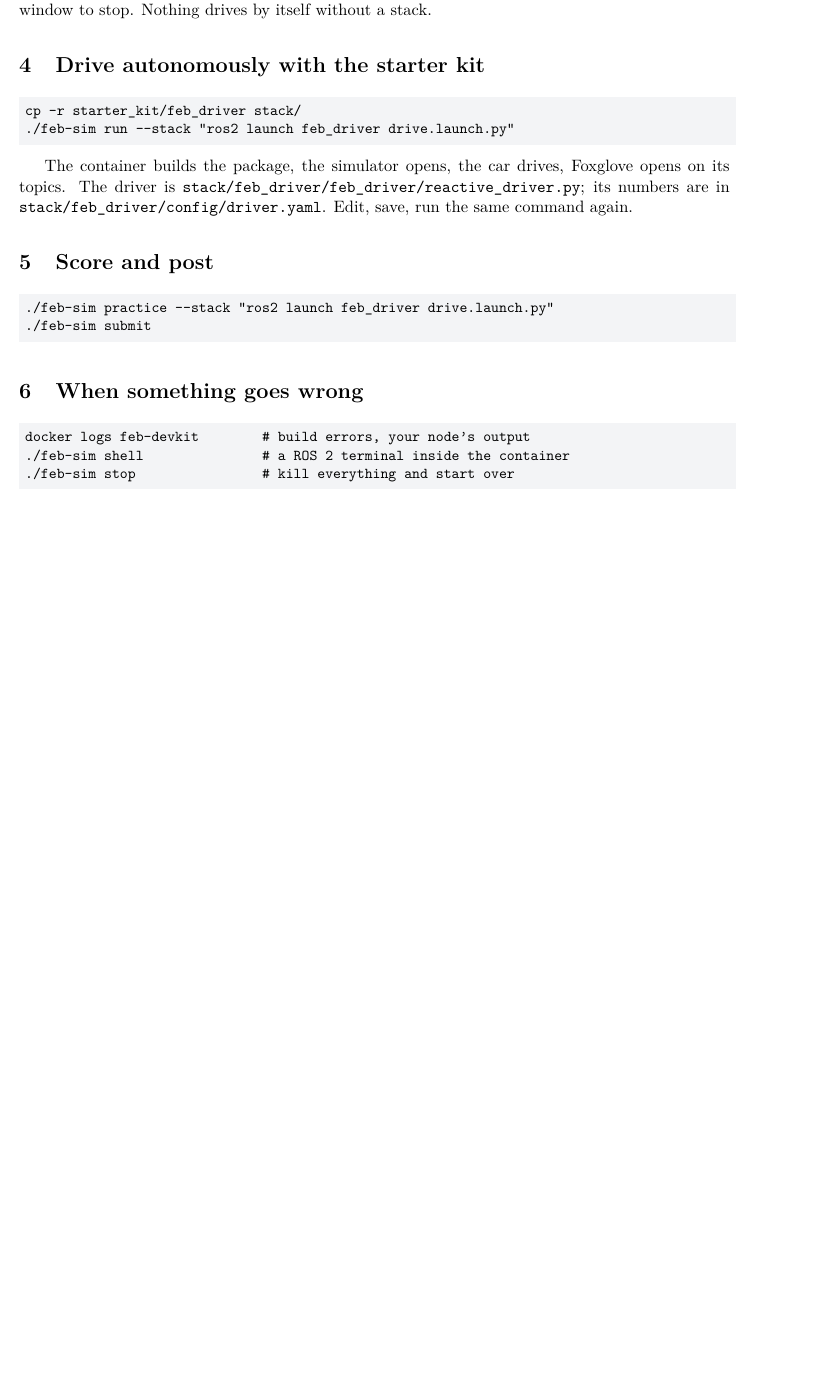
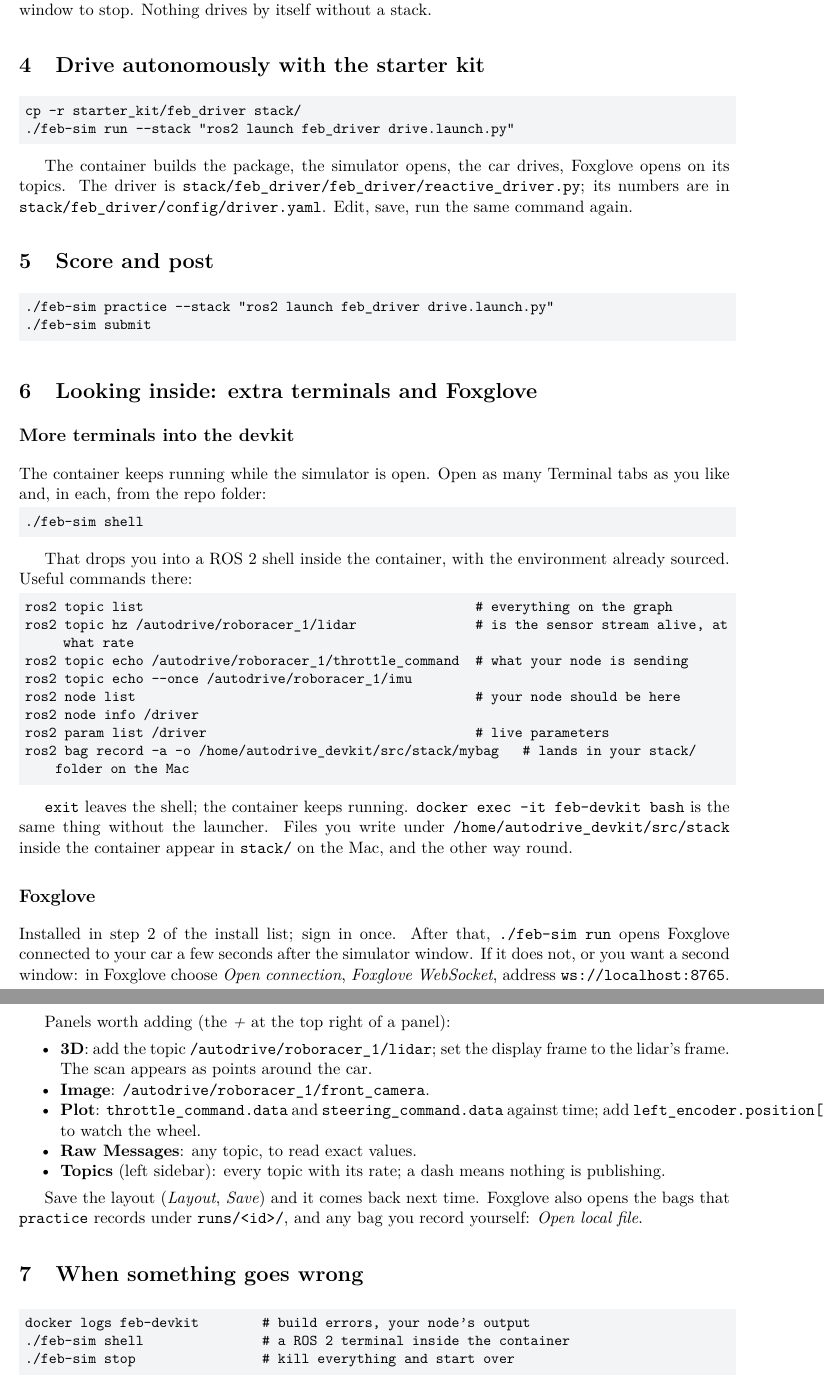
Before and after one commit to Pranman1/feb-racing, a LaTeX document (docs/manual/competitor_rough.tex): part of page 2 of 4 before the commit and two parts of pages 2 and 3 of 5 after it, the two joined at a grey line, cut so that both start at the same text, the shorter picture padded with empty space. Compiled offline with pdfLaTeX.

Commit message:
Rough manual: extra devkit terminals and Foxglove panels
Co-Authored-By: Claude Fable 5.1 <noreply@anthropic.com>
Claude-Session: https://claude.ai/code/session_01Lsy62Kyf6iHVnXtg8GygRH

```diff
--- a/docs/manual/competitor_rough.tex
+++ b/docs/manual/competitor_rough.tex
@@ -95,6 +95,56 @@ are in \texttt{stack/feb\_driver/config/driver.yaml}. Edit, save, run the same c
 ./feb-sim practice --stack "ros2 launch feb_driver drive.launch.py"
 ./feb-sim submit
 \end{lstlisting}
+
+\section{Looking inside: extra terminals and Foxglove}
+
+\subsection*{More terminals into the devkit}
+
+The container keeps running while the simulator is open. Open as many Terminal tabs as you
+like and, in each, from the repo folder:
+
+\begin{lstlisting}
+./feb-sim shell
+\end{lstlisting}
+
+That drops you into a ROS~2 shell inside the container, with the environment already sourced.
+Useful commands there:
+
+\begin{lstlisting}
+ros2 topic list                                          # everything on the graph
+ros2 topic hz /autodrive/roboracer_1/lidar               # is the sensor stream alive, at what rate
+ros2 topic echo /autodrive/roboracer_1/throttle_command  # what your node is sending
+ros2 topic echo --once /autodrive/roboracer_1/imu
+ros2 node list                                           # your node should be here
+ros2 node info /driver
+ros2 param list /driver                                  # live parameters
+ros2 bag record -a -o /home/autodrive_devkit/src/stack/mybag   # lands in your stack/ folder on the Mac
+\end{lstlisting}
+
+\texttt{exit} leaves the shell; the container keeps running. \texttt{docker exec -it feb-devkit
+bash} is the same thing without the launcher. Files you write under
+\texttt{/home/autodrive\_devkit/src/stack} inside the container appear in \texttt{stack/} on the
+Mac, and the other way round.
+
+\subsection*{Foxglove}
+
+Installed in step~2 of the install list; sign in once. After that, \texttt{./feb-sim run} opens
+Foxglove connected to your car a few seconds after the simulator window. If it does not, or
+you want a second window: in Foxglove choose \emph{Open connection}, \emph{Foxglove WebSocket},
+address \texttt{ws://localhost:8765}.
+
+Panels worth adding (the \emph{+} at the top right of a panel):
+\begin{itemize}
+  \item \textbf{3D}: add the topic \texttt{/autodrive/roboracer\_1/lidar}; set the display frame to the lidar's frame. The scan appears as points around the car.
+  \item \textbf{Image}: \texttt{/autodrive/roboracer\_1/front\_camera}.
+  \item \textbf{Plot}: \texttt{throttle\_command.data} and \texttt{steering\_command.data} against time; add \texttt{left\_encoder.position[0]} to watch the wheel.
+  \item \textbf{Raw Messages}: any topic, to read exact values.
+  \item \textbf{Topics} (left sidebar): every topic with its rate; a dash means nothing is publishing.
+\end{itemize}
+
+Save the layout (\emph{Layout}, \emph{Save}) and it comes back next time. Foxglove also opens the
+bags that \texttt{practice} records under \texttt{runs/<id>/}, and any bag you record yourself:
+\emph{Open local file}.
 
 \section{When something goes wrong}
 
```
Also changed, not shown: docs/manual/competitor_rough.pdf.
